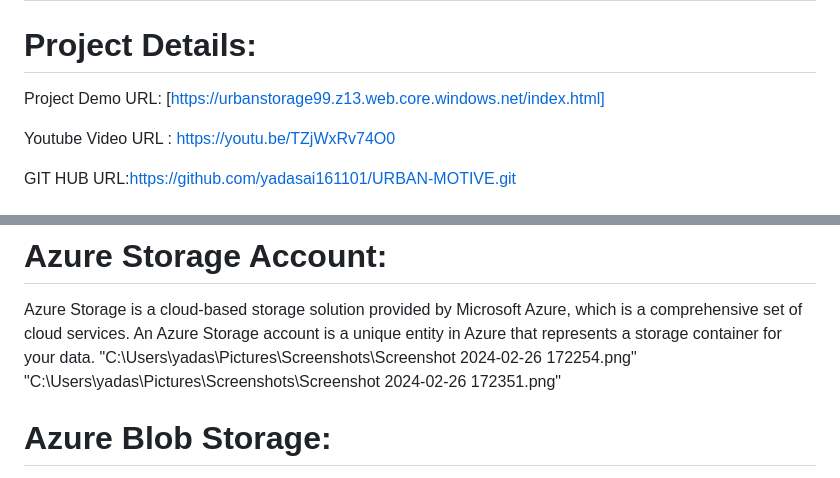
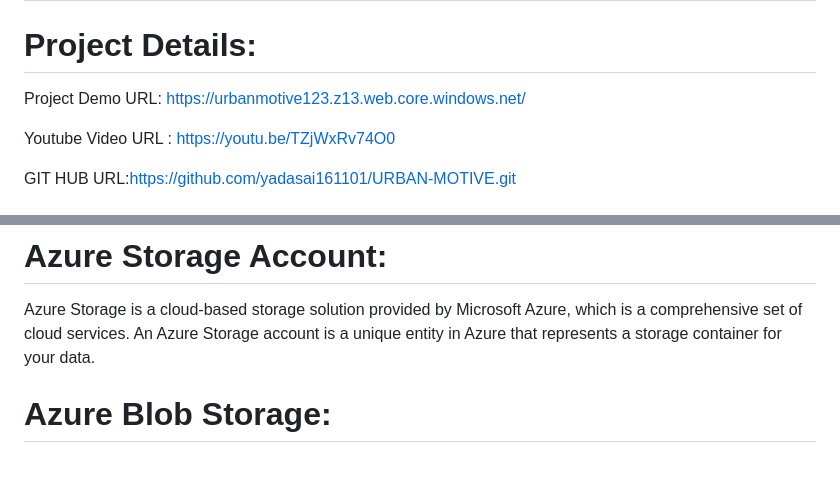
Before and after one commit to raisingh809966/URBAN-MOTIVE, a Markdown page: README.md, 2 parts joined by grey strips. Rendered like a GitHub page.

```diff
--- a/README.md
+++ b/README.md
@@ -1,6 +1,6 @@
 # URBAN MOTIVE
 # Project Details:
-Project Demo URL: [https://urbanstorage99.z13.web.core.windows.net/index.html]
+Project Demo URL: https://urbanmotive123.z13.web.core.windows.net/
 
 Youtube Video URL : https://youtu.be/TZjWxRv74O0
 
@@ -51,8 +51,6 @@ The project is designed to address the increasing demand for locally sourced, fr
 
 # Azure Storage Account:
 Azure Storage is a cloud-based storage solution provided by Microsoft Azure, which is a comprehensive set of cloud services. An Azure Storage account is a unique entity in Azure that represents a storage container for your data.
-"C:\Users\yadas\Pictures\Screenshots\Screenshot 2024-02-26 172254.png"
-"C:\Users\yadas\Pictures\Screenshots\Screenshot 2024-02-26 172351.png"
 
 # Azure Blob Storage:
 Azure Blob Storage is a cloud-based object storage solution provided by Microsoft Azure. It is designed to store and manage massive amounts of unstructured data, such as text or binary data. Blob Storage is part of the Azure Storage services and is commonly used for scenarios like storing and serving images, videos, documents, backups, and other large sets of data.
```
Also changed, not shown: other parts of README.md (+26 -8 lines).
